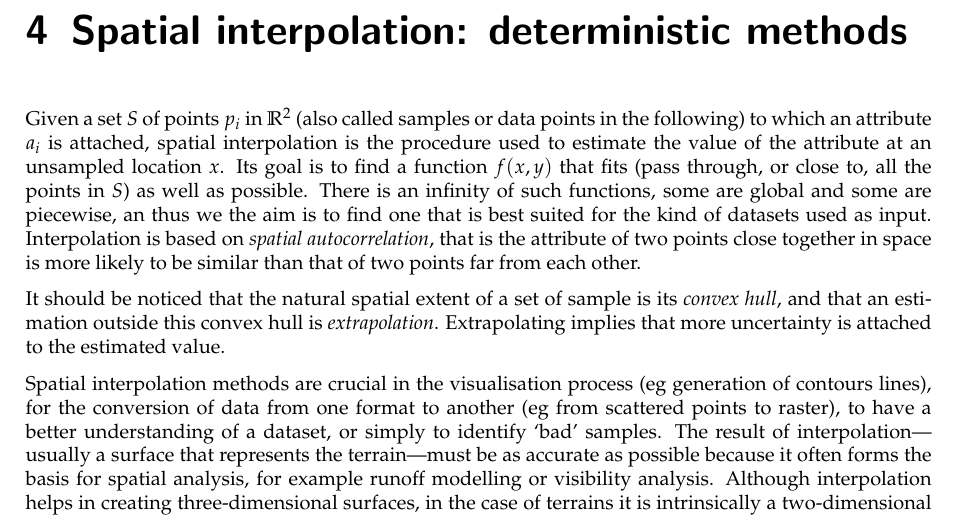
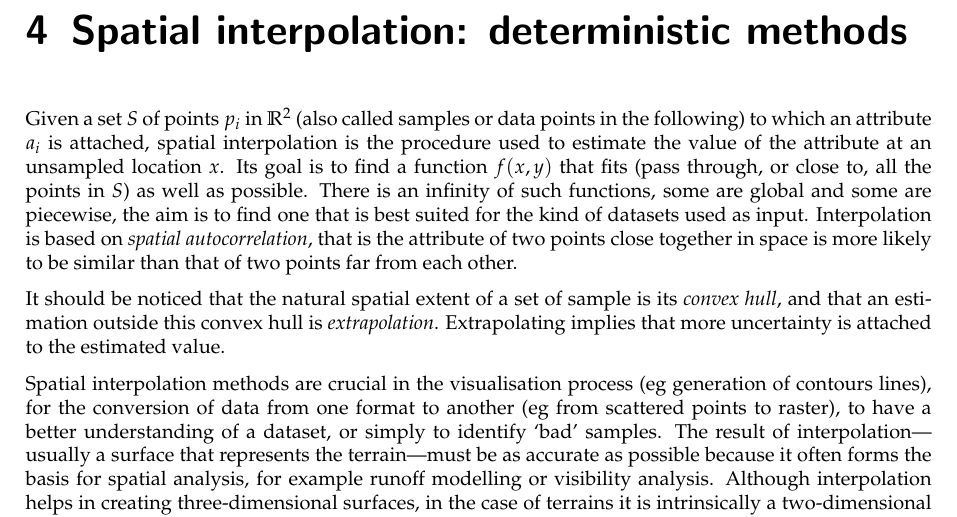
Before and after one commit to tudelft3d/terrainbook, a LaTeX thesis (terrainbook.tex, which reads interpol/interpol.tex): part of page 41 of 144, cut so that both start at the same text. Compiled offline with pdfLaTeX.

Commit message:
Fix a typo

```diff
--- a/interpol/interpol.tex
+++ b/interpol/interpol.tex
@@ -10,7 +10,7 @@
 
 Given a set $S$ of points $p_i$ in $\mathbb{R}^2$ (also called samples or data points in the following) to which an attribute $a_i$ is attached, spatial interpolation is the procedure used to estimate the value of the attribute at an unsampled location $x$.
 Its goal is to find a function $f(x,y)$ that fits (pass through, or close to, all the points in $S$) as well as possible.
-There is an infinity of such functions, some are global and some are piecewise, an thus we the aim is to find one that is best suited for the kind of datasets used as input.
+There is an infinity of such functions, some are global and some are piecewise, the aim is to find one that is best suited for the kind of datasets used as input.
 Interpolation is based on \emph{spatial autocorrelation}, that is the attribute of two points close together in space is more likely to be similar than that of two points far from each other.
 
 %
```
